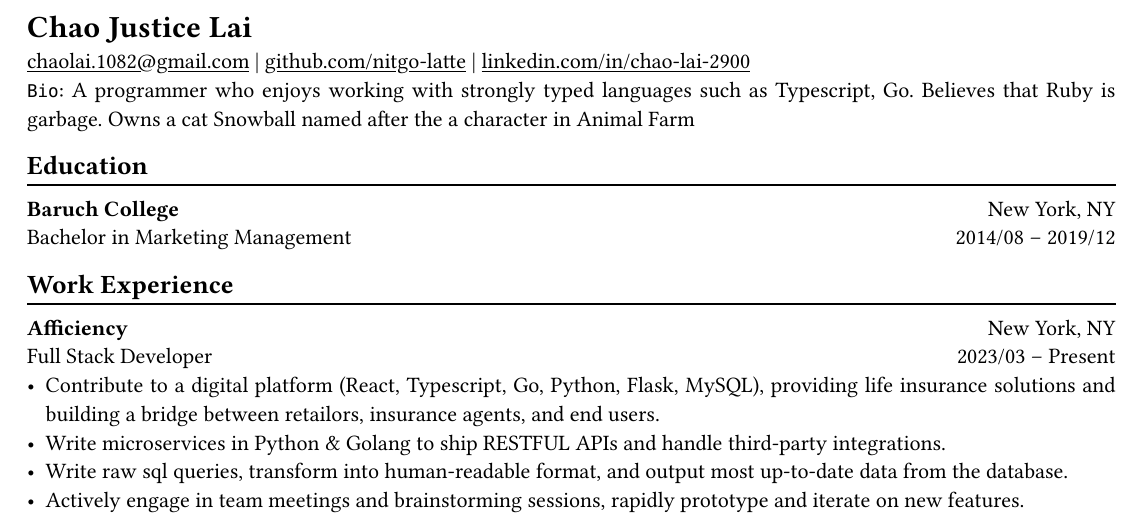
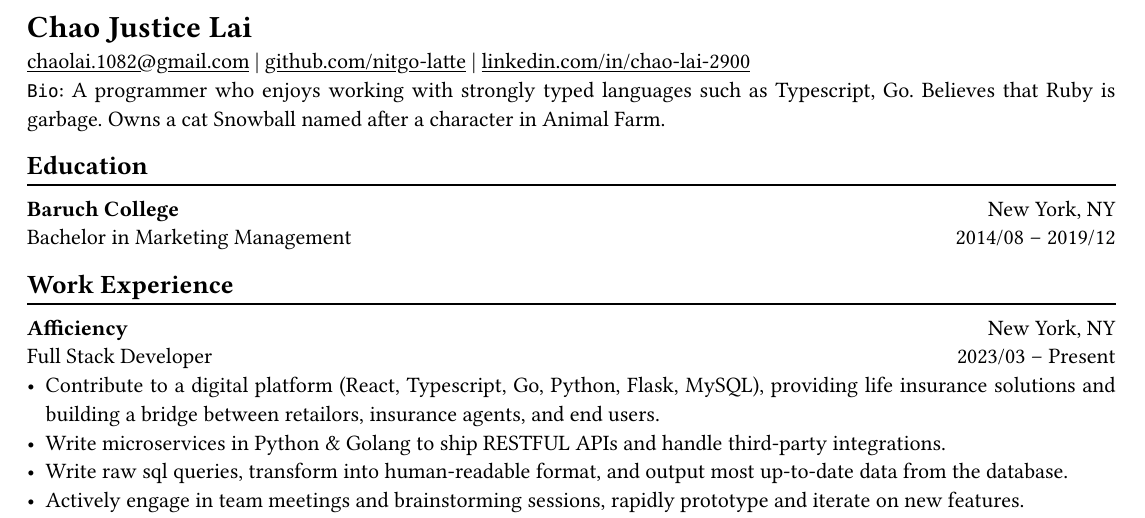
Before and after one commit to nitgo-latte/cv-typed, a Typst document (chao-justice-resume.typ): part of the page, cut so that both start at the same text. The pictures show the PDF file chao-justice-resume.pdf that the author committed with the source.

Commit message:
typo: remove extra word

```diff
--- a/main.typ
+++ b/chao-justice-resume.typ
@@ -23,7 +23,7 @@
 
 #link("mailto:chaolai.1082@gmail.com")[chaolai.1082\@gmail.com] |
 #link("https://github.com/nitgo-latte")[github.com/nitgo-latte] | #link("https://www.linkedin.com/in/chao-lai-2900/")[linkedin.com/in/chao-lai-2900] \
-`Bio`: A programmer who enjoys working with strongly typed languages such as Typescript, Go. Believes that Ruby is garbage. Owns a cat Snowball named after the a character in Animal Farm
+`Bio`: A programmer who enjoys working with strongly typed languages such as Typescript, Go. Believes that Ruby is garbage. Owns a cat Snowball named after a character in Animal Farm.
 
 == Education
 #chiline()
```
Also changed, not shown: chao-justice-resume.pdf.
